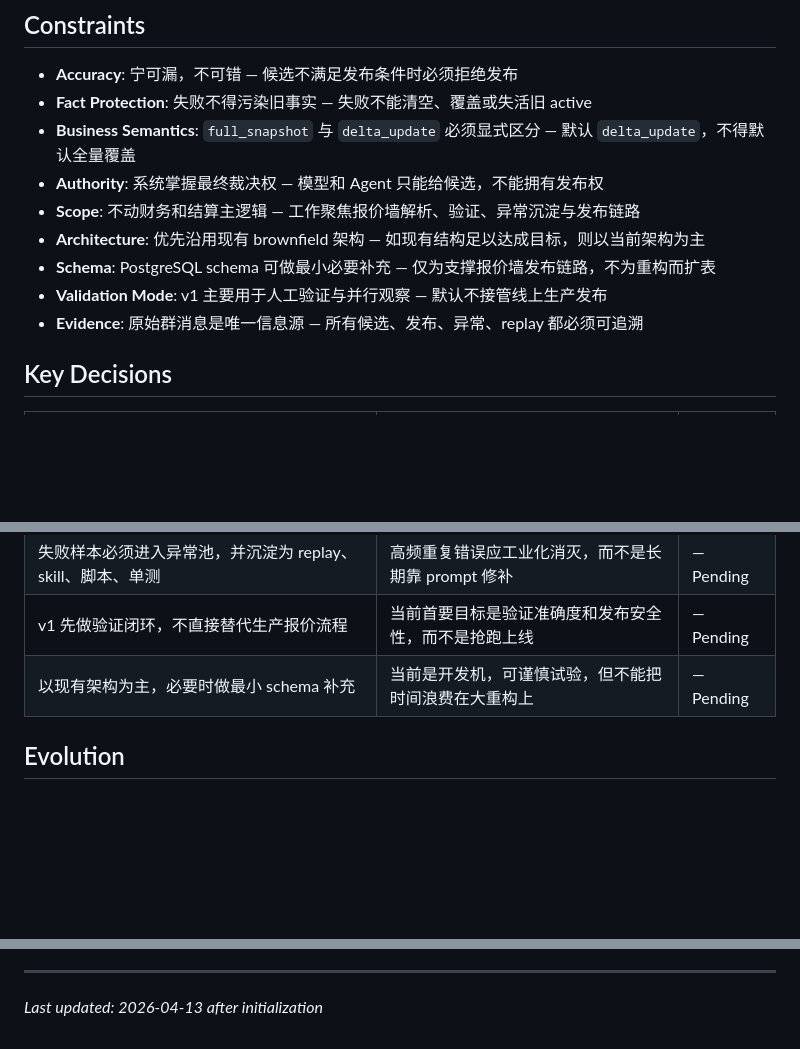
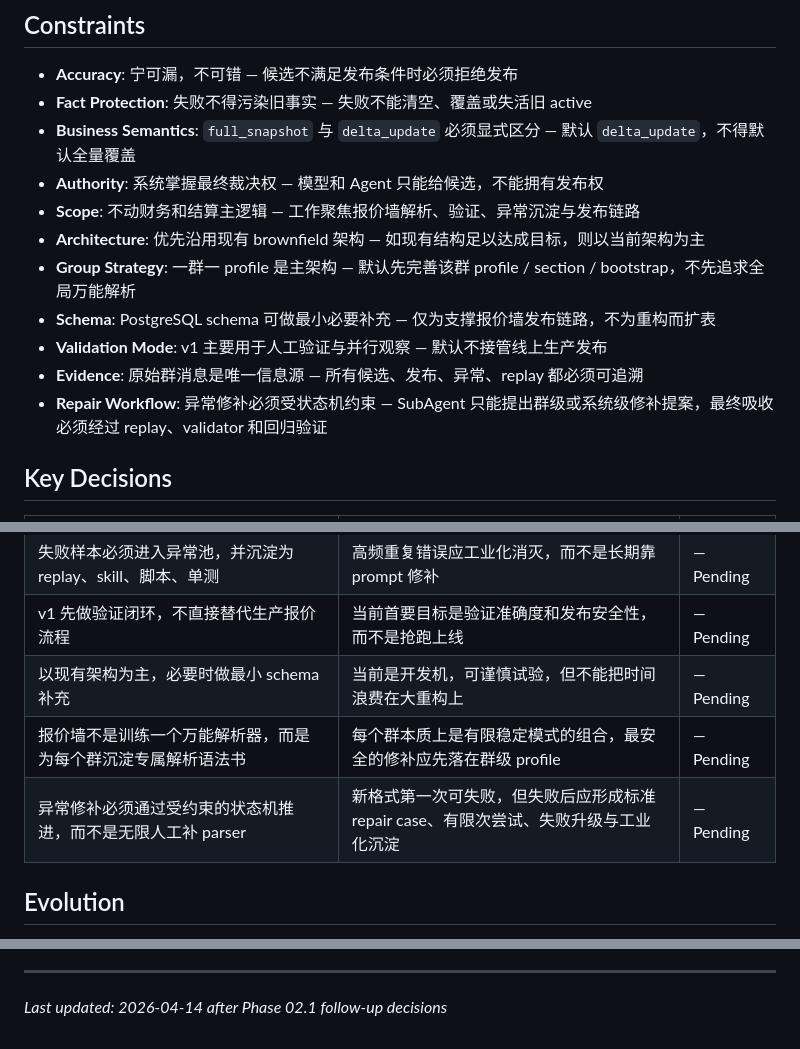
Before and after one commit to lccstc/SeeSee, a Markdown page: .planning/PROJECT.md, 3 parts joined by grey strips. Rendered like a GitHub page; blank space fills up the shorter version.

Commit message:
docs: refine repair-state-machine roadmap

```diff
--- a/.planning/PROJECT.md
+++ b/.planning/PROJECT.md
@@ -62,9 +64,11 @@ v1 的主要使用者是你自己。你会用这套链路来看准确度、处
 - **Authority**: 系统掌握最终裁决权 — 模型和 Agent 只能给候选，不能拥有发布权
 - **Scope**: 不动财务和结算主逻辑 — 工作聚焦报价墙解析、验证、异常沉淀与发布链路
 - **Architecture**: 优先沿用现有 brownfield 架构 — 如现有结构足以达成目标，则以当前架构为主
+- **Group Strategy**: 一群一 profile 是主架构 — 默认先完善该群 profile / section / bootstrap，不先追求全局万能解析
 - **Schema**: PostgreSQL schema 可做最小必要补充 — 仅为支撑报价墙发布链路，不为重构而扩表
 - **Validation Mode**: v1 主要用于人工验证与并行观察 — 默认不接管线上生产发布
 - **Evidence**: 原始群消息是唯一信息源 — 所有候选、发布、异常、replay 都必须可追溯
+- **Repair Workflow**: 异常修补必须受状态机约束 — SubAgent 只能提出群级或系统级修补提案，最终吸收必须经过 replay、validator 和回归验证
 
 ## Key Decisions
 
@@ -78,6 +82,8 @@ v1 的主要使用者是你自己。你会用这套链路来看准确度、处
 | 失败样本必须进入异常池，并沉淀为 replay、skill、脚本、单测 | 高频重复错误应工业化消灭，而不是长期靠 prompt 修补 | — Pending |
 | v1 先做验证闭环，不直接替代生产报价流程 | 当前首要目标是验证准确度和发布安全性，而不是抢跑上线 | — Pending |
 | 以现有架构为主，必要时做最小 schema 补充 | 当前是开发机，可谨慎试验，但不能把时间浪费在大重构上 | — Pending |
+| 报价墙不是训练一个万能解析器，而是为每个群沉淀专属解析语法书 | 每个群本质上是有限稳定模式的组合，最安全的修补应先落在群级 profile | — Pending |
+| 异常修补必须通过受约束的状态机推进，而不是无限人工补 parser | 新格式第一次可失败，但失败后应形成标准 repair case、有限次尝试、失败升级与工业化沉淀 | — Pending |
 
 ## Evolution
 
@@ -97,4 +103,4 @@ This document evolves at phase transitions and milestone boundaries.
 4. Update Context with current state
 
 ---
-*Last updated: 2026-04-13 after initialization*
+*Last updated: 2026-04-14 after Phase 02.1 follow-up decisions*
```
Also changed, not shown: other parts of .planning/PROJECT.md (+2 -0 lines), .planning/REQUIREMENTS.md (+7 -6 lines), .planning/ROADMAP.md (+21 -21 lines).
